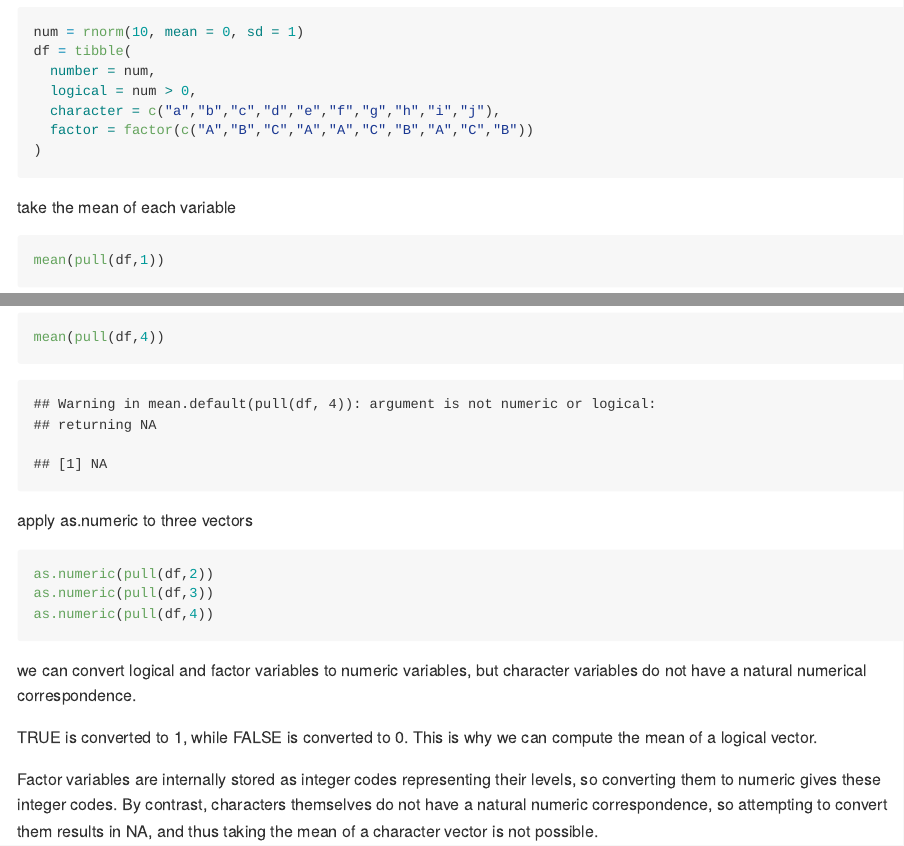
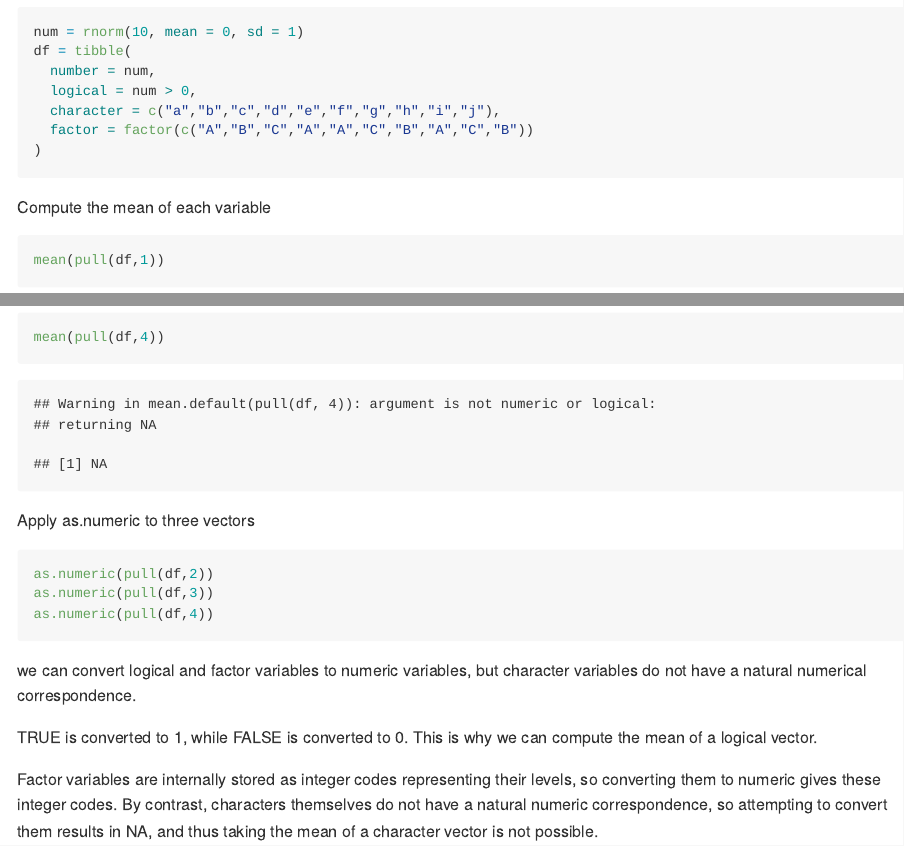
Before and after one commit to athul12498/p8105_hw1_yd2868, an R Markdown document (p8105_hw1_yd2868.Rmd): the page in a window 1100 px wide, from 1600 px down, and a second part further down, joined at a grey line. Rendered offline with R 4.5, knitr and Pandoc, with nearby package versions; code that draws random numbers runs with fixed seeds of ours; some code elsewhere in the file could not run offline; long lines of code are wrapped.

Commit message:
Corrected some English grammar errors

````diff
--- a/p8105_hw1_yd2868.Rmd
+++ b/p8105_hw1_yd2868.Rmd
@@ -45,7 +45,7 @@ df = tibble(
 )
 ```
 
-take the mean of each variable
+Compute the mean of each variable
 ```{r}
 mean(pull(df,1))
 mean(pull(df,2))
@@ -53,7 +53,7 @@ mean(pull(df,3))
 mean(pull(df,4))
 ```
 
-apply as.numeric to three vectors
+Apply as.numeric to three vectors
 ```{r,eval=FALSE}
 as.numeric(pull(df,2))
 as.numeric(pull(df,3))
````
